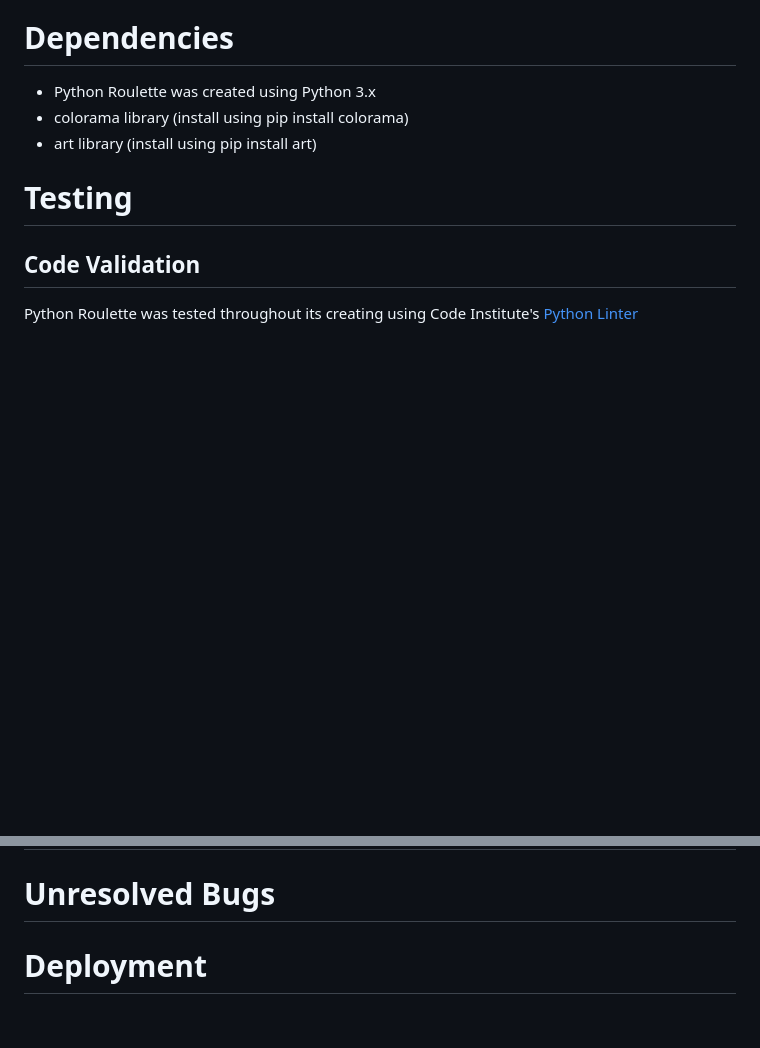
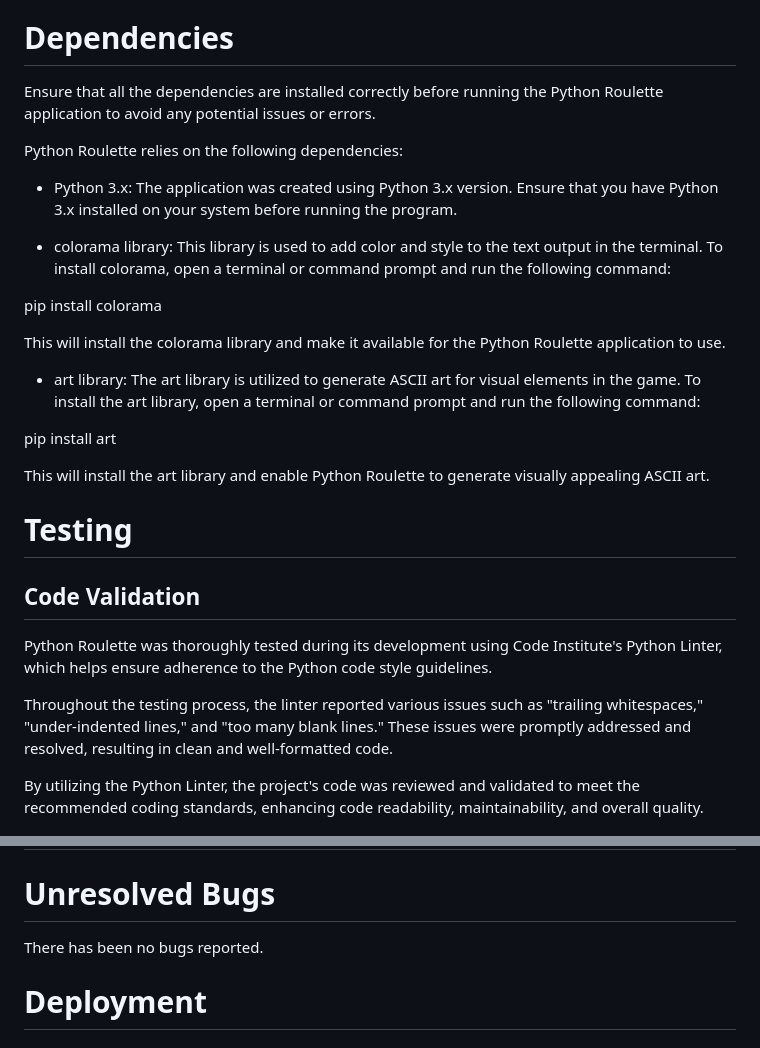
Before and after one commit to danny-fla/Python-Roulette, a Markdown page: README.md, 2 parts joined by grey strips. Rendered like a GitHub page; blank space fills up the shorter version.

Commit message:
provide more context to dependencies

```diff
--- a/README.md
+++ b/README.md
@@ -163,15 +163,34 @@ The primary aim of Python Roulette is to enterain users by offering a realisitic
 
 # Dependencies
 
-- Python Roulette was created using Python 3.x
-- colorama library (install using pip install colorama)
-- art library (install using pip install art)
+Ensure that all the dependencies are installed correctly before running the Python Roulette application to avoid any potential issues or errors.
+
+Python Roulette relies on the following dependencies:
+
+- Python 3.x: The application was created using Python 3.x version. Ensure that you have Python 3.x installed on your system before running the program.
+
+- colorama library: This library is used to add color and style to the text output in the terminal. To install colorama, open a terminal or command prompt and run the following command:
+
+pip install colorama
+
+This will install the colorama library and make it available for the Python Roulette application to use.
+
+- art library: The art library is utilized to generate ASCII art for visual elements in the game. To install the art library, open a terminal or command prompt and run the following command:
+
+pip install art
+
+This will install the art library and enable Python Roulette to generate visually appealing ASCII art.
+
 
 # Testing
 
 ## Code Validation
 
-Python Roulette was tested throughout its creating using Code Institute's [Python Linter](https://pep8ci.herokuapp.com/)
+Python Roulette was thoroughly tested during its development using Code Institute's Python Linter, which helps ensure adherence to the Python code style guidelines.
+
+Throughout the testing process, the linter reported various issues such as "trailing whitespaces," "under-indented lines," and "too many blank lines." These issues were promptly addressed and resolved, resulting in clean and well-formatted code.
+
+By utilizing the Python Linter, the project's code was reviewed and validated to meet the recommended coding standards, enhancing code readability, maintainability, and overall quality.
 
 ![Code Validation](images/python-validator.png)
 
@@ -198,6 +217,8 @@ Python Roulette was tested throughout its creating using Code Institute's [Pytho
 
 # Unresolved Bugs
 
+There has been no bugs reported.
+
 # Deployment
 
 # Disclaimer
```
